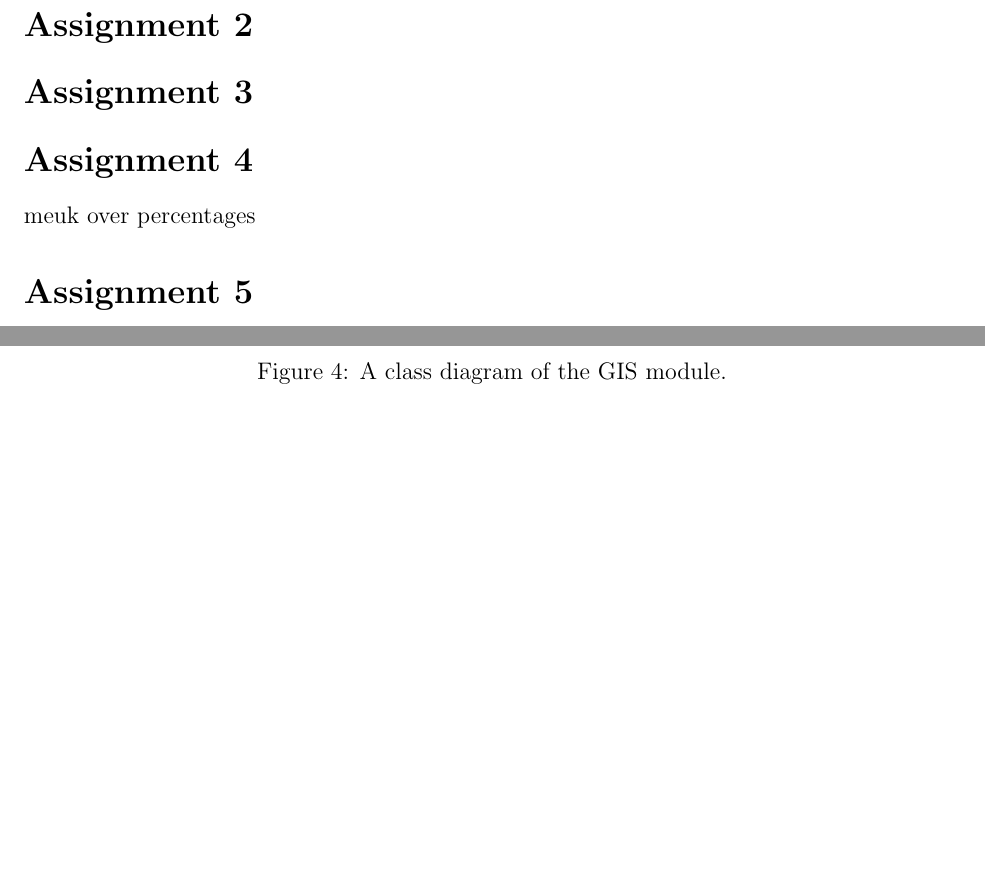
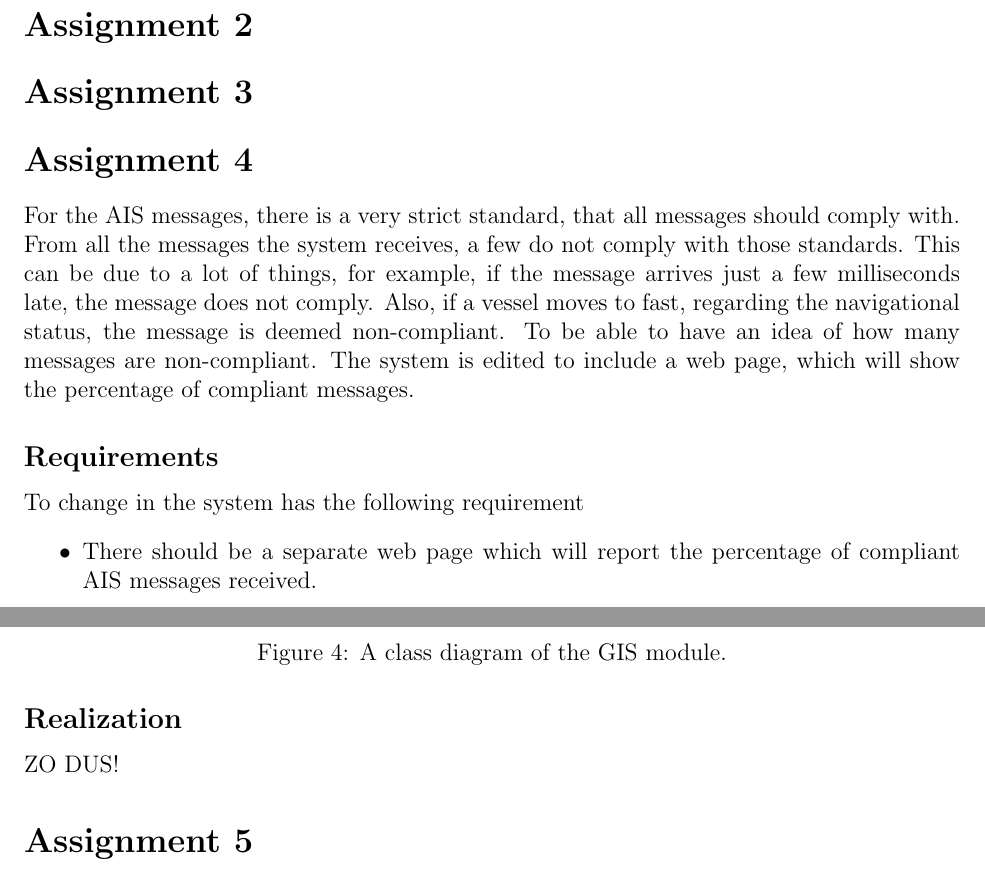
Before and after one commit to michielha/TI2200-mjbl, a LaTeX document (verslag/verslag.tex): two parts of pages 2 and 4 of 7, joined at a grey line, cut so that both start at the same text, the shorter picture padded with empty space. Compiled offline with pdfLaTeX.

Commit message:
Added the introduction and requirements of ass4

```diff
--- a/verslag/verslag.tex
+++ b/verslag/verslag.tex
@@ -58,7 +57,16 @@ Visible in the class diagram of the Service module, on the left side of \ref{lib
 \section*{Assignment 3}
 
 \section*{Assignment 4}
-meuk over percentages
+For the AIS messages, there is a very strict standard, that all  messages should comply with. From all the messages the system receives, a few do not comply with those standards. This can be due to a lot of things, for example, if the message arrives just a few milliseconds late, the message does not comply. Also, if a vessel moves to fast, regarding the navigational status, the message is deemed non-compliant. To be able to have an idea of how many messages are non-compliant. The system is edited to include a web page, which will show the percentage of compliant messages.
+
+\subsection*{Requirements}
+To change in the system has the following requirement
+\begin{itemize}
+\item There should be a separate web page which will report the percentage of compliant AIS messages received.
+\end{itemize}
+
+\subsection*{Realization}
+ZO DUS!
 
 \section*{Assignment 5}
 
```
Also changed, not shown: verslag/verslag.tex (1 more changed lines).
